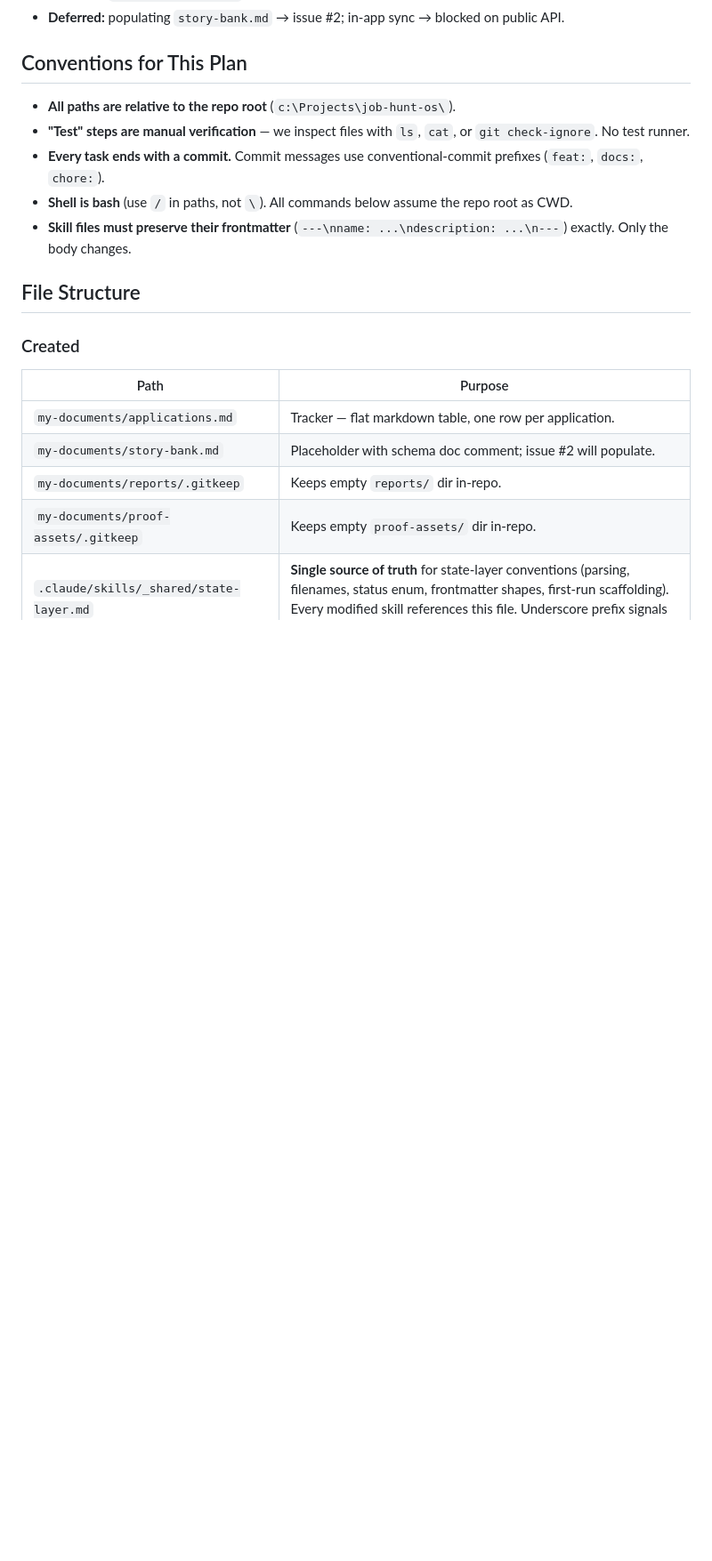
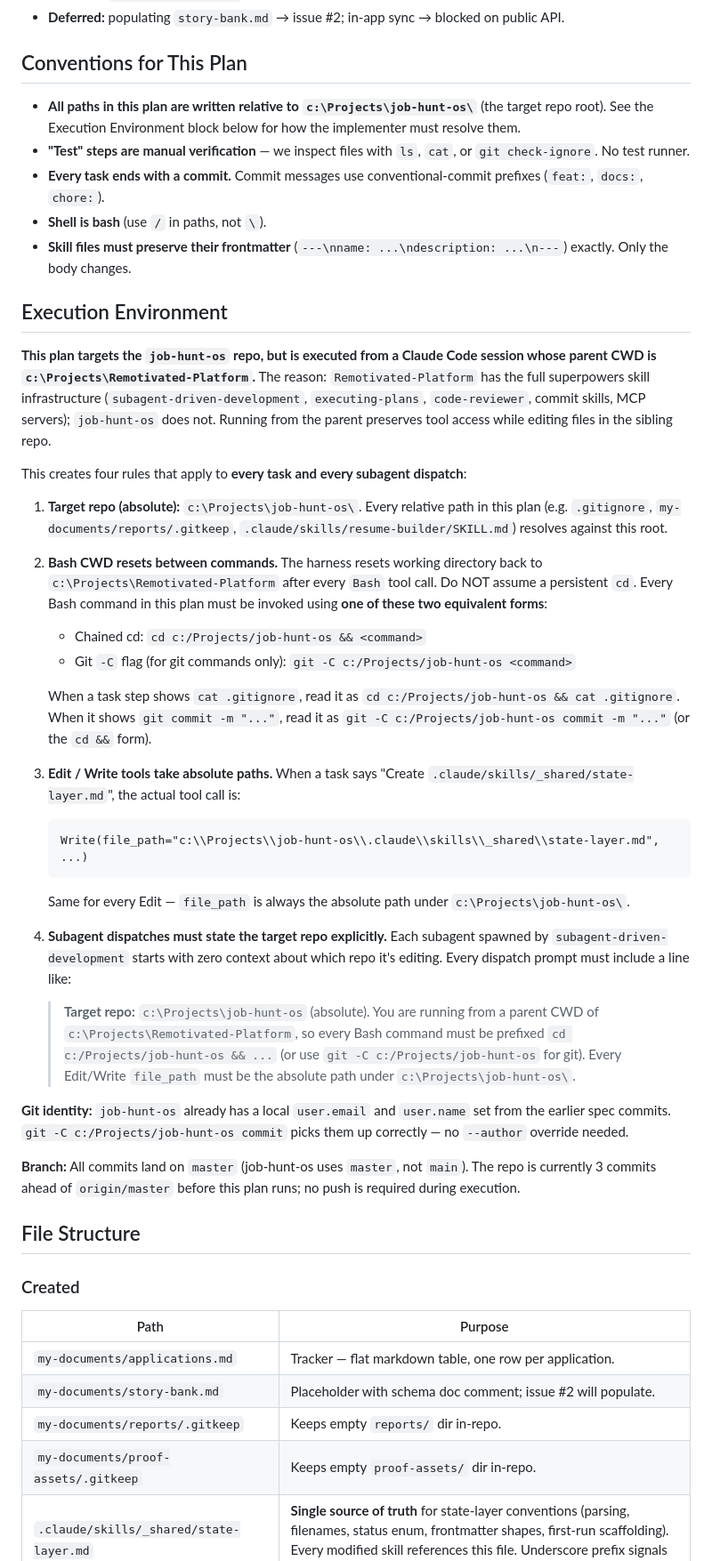
Before and after one commit to Remotivated/job-hunt-skills, a Markdown page: plans/2026-04-08-local-state-layer.md, the part around the change. Shown at 89% size. Rendered like a GitHub page; blank space fills up the shorter version.

Commit message:
docs(plans): add Execution Environment block to state-layer plan
Codifies the cross-repo execution pattern: plan runs from
Remotivated-Platform's parent CWD (for skill infra access) but edits
land in the job-hunt-os sibling repo. Documents the bash cd-prefix
rule, absolute-path resolution for Edit/Write, and the required
target-repo preamble for every subagent dispatch.

Co-Authored-By: Claude Opus 4.6 (1M context) <noreply@anthropic.com>

````diff
--- a/plans/2026-04-08-local-state-layer.md
+++ b/plans/2026-04-08-local-state-layer.md
@@ -19,11 +19,41 @@
 
 ## Conventions for This Plan
 
-- **All paths are relative to the repo root** (`c:\Projects\job-hunt-os\`).
+- **All paths in this plan are written relative to `c:\Projects\job-hunt-os\`** (the target repo root). See the Execution Environment block below for how the implementer must resolve them.
 - **"Test" steps are manual verification** — we inspect files with `ls`, `cat`, or `git check-ignore`. No test runner.
 - **Every task ends with a commit.** Commit messages use conventional-commit prefixes (`feat:`, `docs:`, `chore:`).
-- **Shell is bash** (use `/` in paths, not `\`). All commands below assume the repo root as CWD.
+- **Shell is bash** (use `/` in paths, not `\`).
 - **Skill files must preserve their frontmatter** (`---\nname: ...\ndescription: ...\n---`) exactly. Only the body changes.
+
+## Execution Environment
+
+**This plan targets the `job-hunt-os` repo, but is executed from a Claude Code session whose parent CWD is `c:\Projects\Remotivated-Platform`.** The reason: `Remotivated-Platform` has the full superpowers skill infrastructure (`subagent-driven-development`, `executing-plans`, `code-reviewer`, commit skills, MCP servers); `job-hunt-os` does not. Running from the parent preserves tool access while editing files in the sibling repo.
+
+This creates four rules that apply to **every task and every subagent dispatch**:
+
+1. **Target repo (absolute):** `c:\Projects\job-hunt-os\`. Every relative path in this plan (e.g. `.gitignore`, `my-documents/reports/.gitkeep`, `.claude/skills/resume-builder/SKILL.md`) resolves against this root.
+
+2. **Bash CWD resets between commands.** The harness resets working directory back to `c:\Projects\Remotivated-Platform` after every `Bash` tool call. Do NOT assume a persistent `cd`. Every Bash command in this plan must be invoked using **one of these two equivalent forms**:
+   - Chained cd: `cd c:/Projects/job-hunt-os && <command>`
+   - Git `-C` flag (for git commands only): `git -C c:/Projects/job-hunt-os <command>`
+
+   When a task step shows `cat .gitignore`, read it as `cd c:/Projects/job-hunt-os && cat .gitignore`. When it shows `git commit -m "..."`, read it as `git -C c:/Projects/job-hunt-os commit -m "..."` (or the `cd &&` form).
+
+3. **Edit / Write tools take absolute paths.** When a task says "Create `.claude/skills/_shared/state-layer.md`", the actual tool call is:
+
+   ```
+   Write(file_path="c:\\Projects\\job-hunt-os\\.claude\\skills\\_shared\\state-layer.md", ...)
+   ```
+
+   Same for every Edit — `file_path` is always the absolute path under `c:\Projects\job-hunt-os\`.
+
+4. **Subagent dispatches must state the target repo explicitly.** Each subagent spawned by `subagent-driven-development` starts with zero context about which repo it's editing. Every dispatch prompt must include a line like:
+
+   > **Target repo:** `c:\Projects\job-hunt-os` (absolute). You are running from a parent CWD of `c:\Projects\Remotivated-Platform`, so every Bash command must be prefixed `cd c:/Projects/job-hunt-os && ...` (or use `git -C c:/Projects/job-hunt-os` for git). Every Edit/Write `file_path` must be the absolute path under `c:\Projects\job-hunt-os\`.
+
+**Git identity:** `job-hunt-os` already has a local `user.email` and `user.name` set from the earlier spec commits. `git -C c:/Projects/job-hunt-os commit` picks them up correctly — no `--author` override needed.
+
+**Branch:** All commits land on `master` (job-hunt-os uses `master`, not `main`). The repo is currently 3 commits ahead of `origin/master` before this plan runs; no push is required during execution.
 
 ## File Structure
 
````
